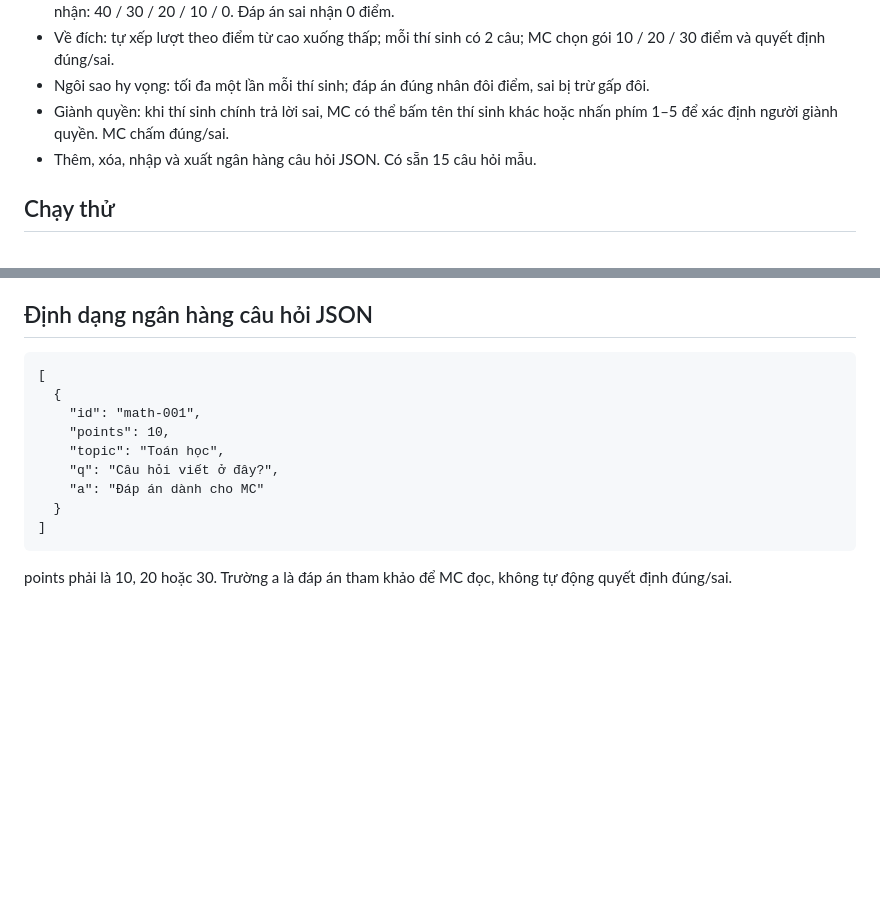
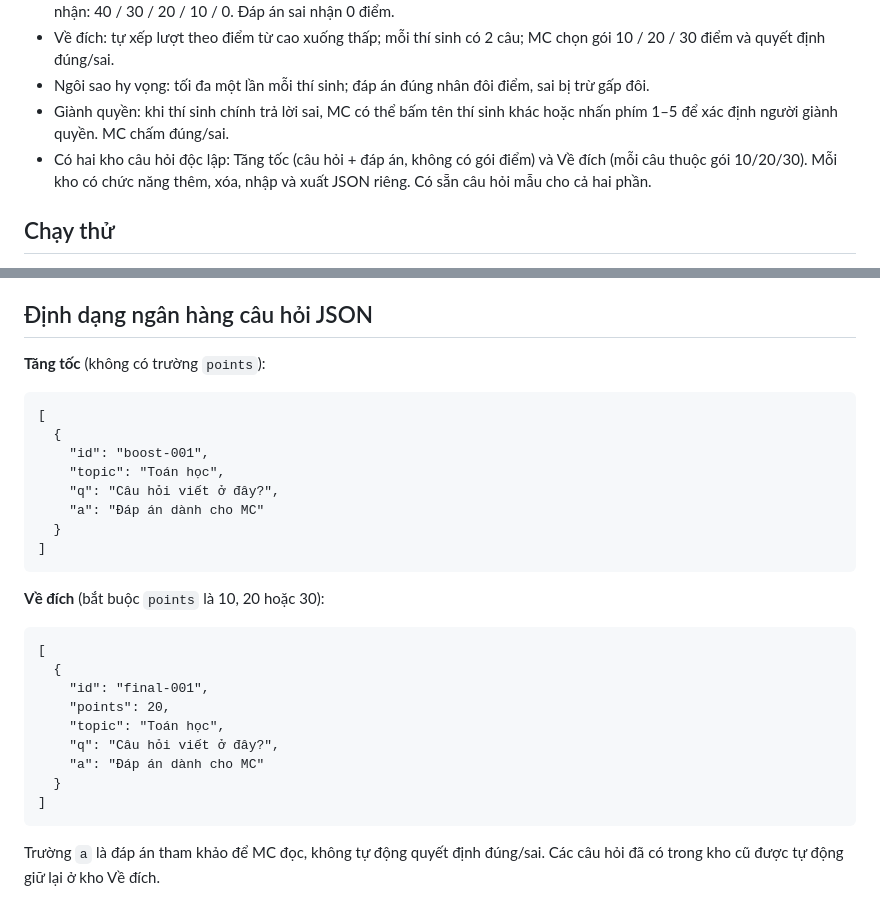
Before and after one commit to duxng000000000000000000/olympia, a Markdown page: README.md, 2 parts joined by grey strips. Rendered like a GitHub page; blank space fills up the shorter version.

Commit message:
Document separate Speed and Finish question banks

```diff
--- a/README.md
+++ b/README.md
@@ -10,7 +10,7 @@ Web game thi kiến thức phong cách gameshow, tối ưu cho một máy tính
 - Về đích: tự xếp lượt theo điểm từ cao xuống thấp; mỗi thí sinh có 2 câu; MC chọn gói 10 / 20 / 30 điểm và quyết định đúng/sai.
 - Ngôi sao hy vọng: tối đa một lần mỗi thí sinh; đáp án đúng nhân đôi điểm, sai bị trừ gấp đôi.
 - Giành quyền: khi thí sinh chính trả lời sai, MC có thể bấm tên thí sinh khác hoặc nhấn phím 1–5 để xác định người giành quyền. MC chấm đúng/sai.
-- Thêm, xóa, nhập và xuất ngân hàng câu hỏi JSON. Có sẵn 15 câu hỏi mẫu.
+- Có hai kho câu hỏi độc lập: Tăng tốc (câu hỏi + đáp án, không có gói điểm) và Về đích (mỗi câu thuộc gói 10/20/30). Mỗi kho có chức năng thêm, xóa, nhập và xuất JSON riêng. Có sẵn câu hỏi mẫu cho cả hai phần.
 
 ## Chạy thử
 Mở index.html bằng trình duyệt. Khi chưa cấu hình Firebase, giao diện MC và màn chiếu có chế độ demo lưu trong trình duyệt. Chế độ demo không đồng bộ giữa các thiết bị khác nhau.
@@ -84,14 +84,28 @@ Firebase configuration in a browser is not a private secret. Database Rules are
 7. Mỗi thí sinh trả lời hai câu Về đích. Hết năm lượt, chương trình hiện bảng điểm chung cuộc.
 
 ## Định dạng ngân hàng câu hỏi JSON
+
+**Tăng tốc** (không có trường `points`):
+
     [
       {
-        "id": "math-001",
-        "points": 10,
+        "id": "boost-001",
         "topic": "Toán học",
         "q": "Câu hỏi viết ở đây?",
         "a": "Đáp án dành cho MC"
       }
     ]
 
-points phải là 10, 20 hoặc 30. Trường a là đáp án tham khảo để MC đọc, không tự động quyết định đúng/sai.
+**Về đích** (bắt buộc `points` là 10, 20 hoặc 30):
+
+    [
+      {
+        "id": "final-001",
+        "points": 20,
+        "topic": "Toán học",
+        "q": "Câu hỏi viết ở đây?",
+        "a": "Đáp án dành cho MC"
+      }
+    ]
+
+Trường `a` là đáp án tham khảo để MC đọc, không tự động quyết định đúng/sai. Các câu hỏi đã có trong kho cũ được tự động giữ lại ở kho Về đích.
```
